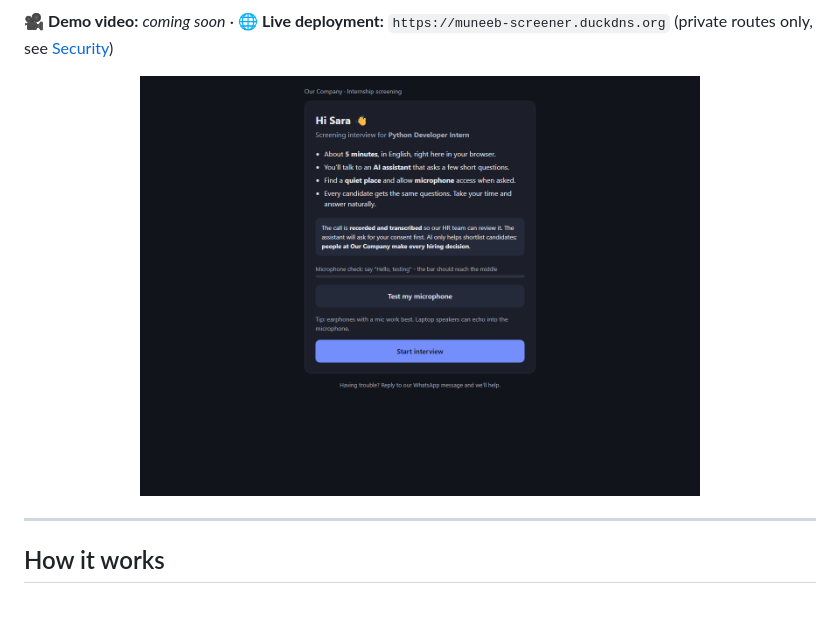
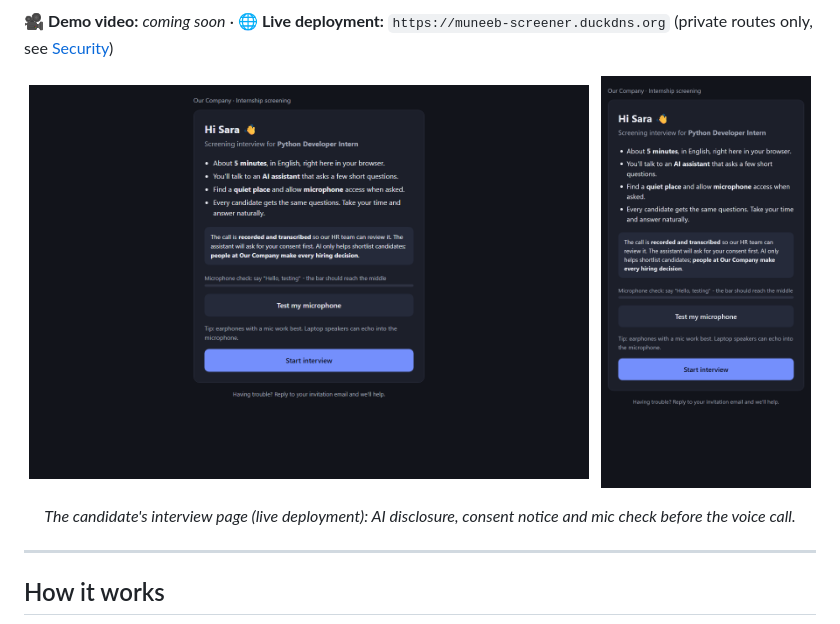
Before and after one commit to Muneeb-akhtar/ai-internship-screener, a Markdown page: README.md, the part around the change. Drawn GitHub-style; pictures changed too: docs/images/interview-page-desktop.png, docs/images/interview-page-mobile.png (added).

Commit message:
README screenshots (desktop + mobile) and Phase 7 progress log
Co-Authored-By: Claude Opus 5.5 <noreply@anthropic.com>

```diff
--- a/README.md
+++ b/README.md
@@ -17,8 +17,11 @@ strong candidates and asks HR to decide borderline ones with one click.
 🎥 **Demo video:** _coming soon_ · 🌐 **Live deployment:** `https://muneeb-screener.duckdns.org` (private routes only, see [Security](#security))
 
 <p align="center">
-  <img src="docs/images/interview-page-desktop.png" alt="Candidate interview page" width="560">
+  <img src="docs/images/interview-page-desktop.png" alt="Candidate interview page (desktop)" width="560">
+  &nbsp;
+  <img src="docs/images/interview-page-mobile.png" alt="Candidate interview page (mobile)" width="210">
 </p>
+<p align="center"><i>The candidate's interview page (live deployment): AI disclosure, consent notice and mic check before the voice call.</i></p>
 
 ---
 
```
Also changed, not shown: PROGRESS.md (+15 -4 lines).
